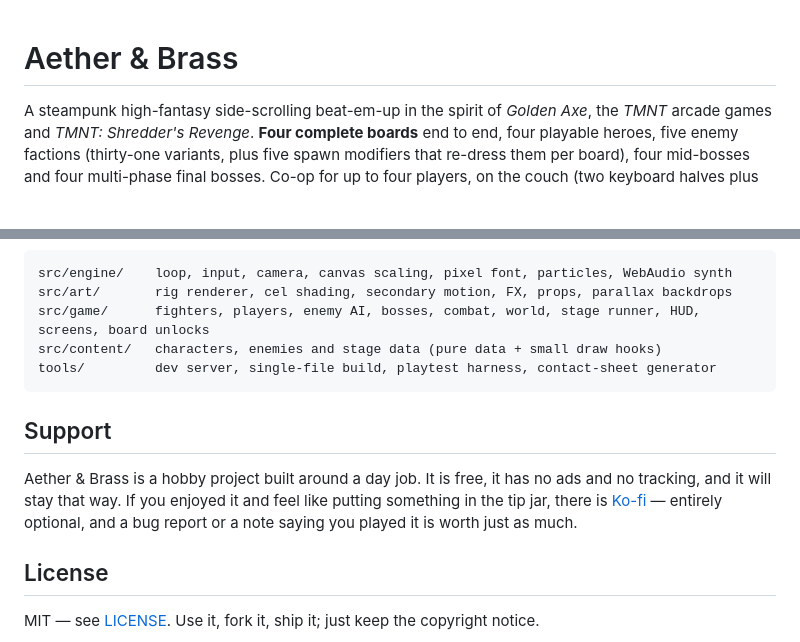
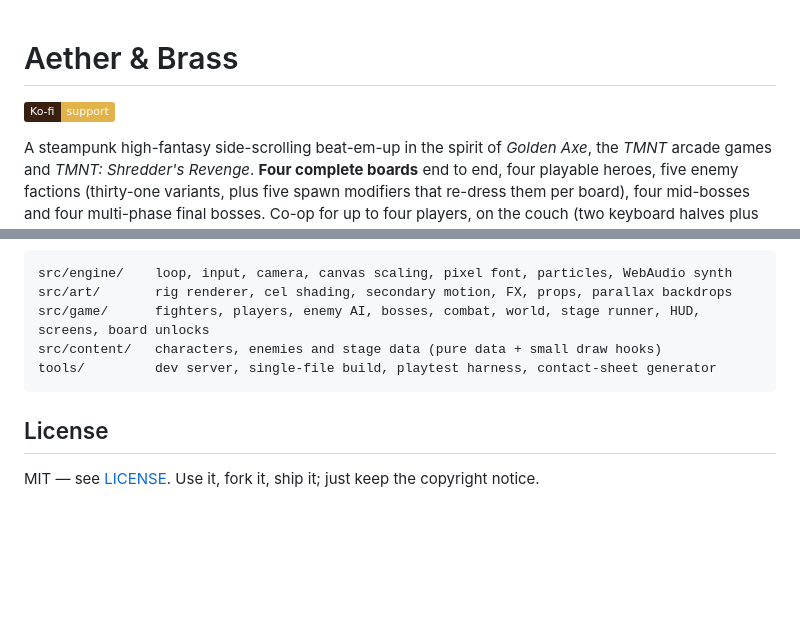
Before and after one commit to ssinnott/aether-and-brass, a Markdown page: README.md, 2 parts joined by grey strips. GitHub-like rendering; badges without logos; blank space fills up the shorter version.

Commit message:
Swap the Support section for a badge under the title
A paragraph explaining the tip jar was more than the thing warrants. One Ko-fi badge under
the heading says it, in the game's own brass, and the prose section is gone.

FUNDING.yml is unchanged, so the Sponsor button still offers both entries.

Co-Authored-By: Claude Opus 5 <noreply@anthropic.com>
Claude-Session: https://claude.ai/code/session_015Rz3ERuLP2CPiVmSPxwXhE

````diff
--- a/README.md
+++ b/README.md
@@ -1,4 +1,6 @@
 # Aether & Brass
+
+[![Support on Ko-fi](https://img.shields.io/badge/Ko--fi-support-e2b34a?logo=kofi&logoColor=white&labelColor=3a2010)](https://ko-fi.com/seansinnott)
 
 A steampunk high-fantasy side-scrolling beat-em-up in the spirit of *Golden Axe*, the *TMNT*
 arcade games and *TMNT: Shredder's Revenge*. **Four complete boards** end to end, four playable
@@ -315,13 +317,6 @@ src/content/   characters, enemies and stage data (pure data + small draw hooks)
 tools/         dev server, single-file build, playtest harness, contact-sheet generator
 ```
 
-## Support
-
-Aether & Brass is a hobby project built around a day job. It is free, it has no ads and no
-tracking, and it will stay that way. If you enjoyed it and feel like putting something in the
-tip jar, there is [Ko-fi](https://ko-fi.com/seansinnott) — entirely optional, and a bug report
-or a note saying you played it is worth just as much.
-
 ## License
 
 MIT — see [LICENSE](LICENSE). Use it, fork it, ship it; just keep the copyright notice.
````
